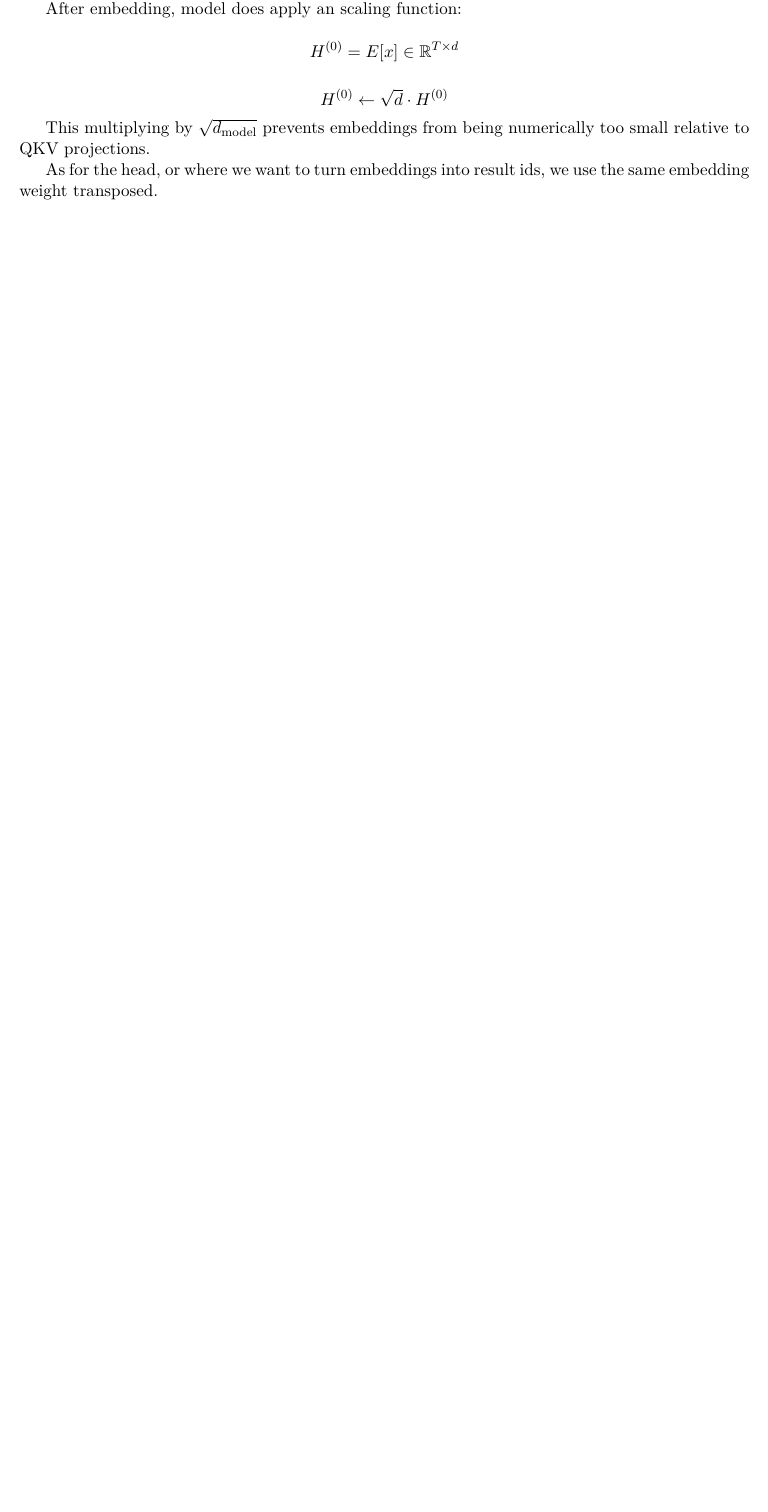
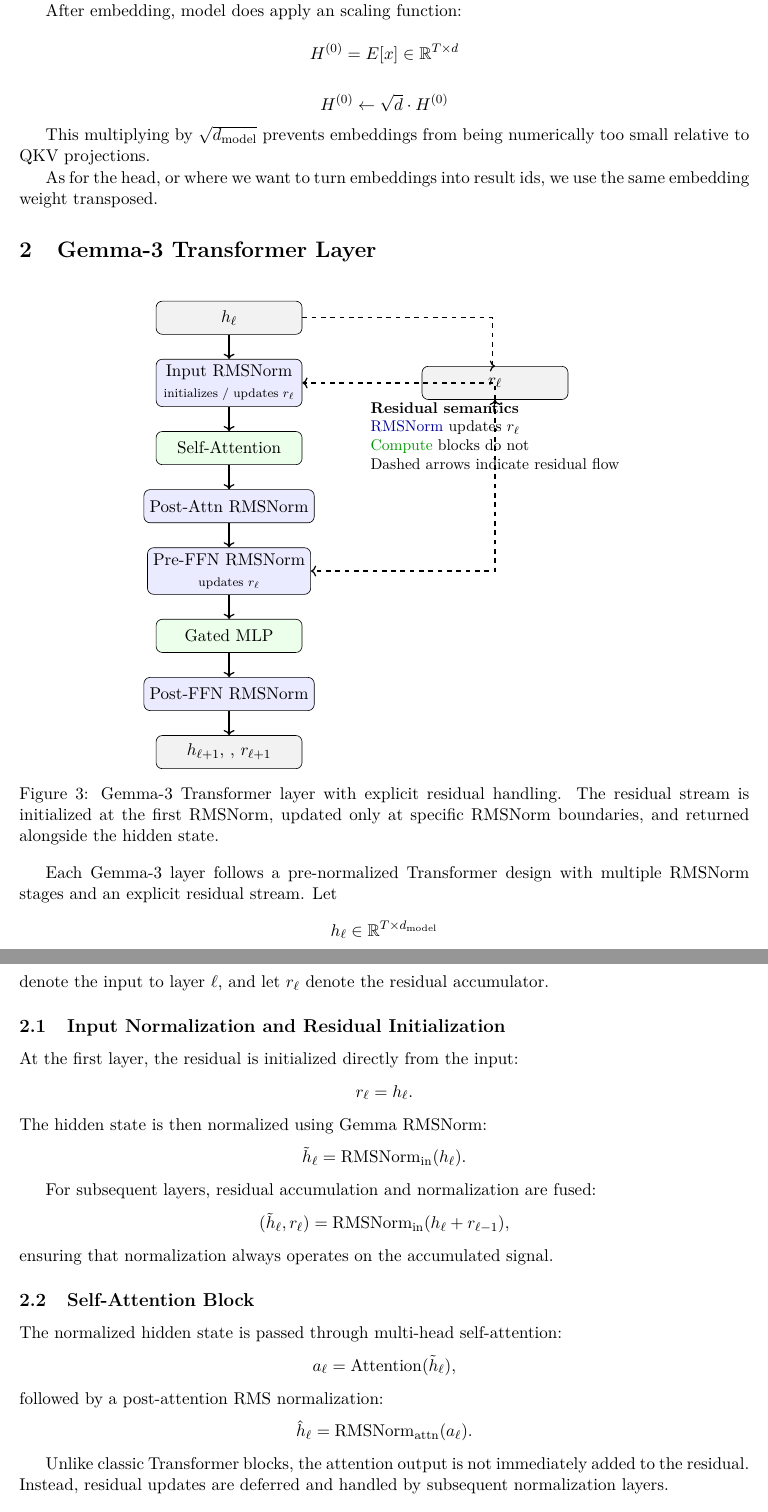
Before and after one commit to samanamp/mintengine, a LaTeX document (reports/gemma3/tex/main.tex, which reads reports/gemma3/tex/sections/layer.tex): part of page 3 of 3 before the commit and two parts of pages 3 and 4 of 7 after it, the two joined at a grey line, cut so that both start at the same text, the shorter picture padded with empty space. Compiled offline with pdfLaTeX; a LaTeX package or settings file that is missing is left out.

Commit message:
added gemma layer

```diff
--- a/reports/gemma3/tex/main.tex
+++ b/reports/gemma3/tex/main.tex
@@ -18,6 +18,8 @@
 \usepackage{sectsty}
 \usepackage{titlesec}
 \usepackage{fancyhdr}
+\usepackage{tikz}
+\usetikzlibrary{arrows.meta, positioning, calc}
 
 % Custom design
 \titlespacing*{\section}{0pt}{3.5ex plus 1ex minus .2ex}{2.3ex plus .2ex}
--- /dev/null
+++ b/reports/gemma3/tex/sections/layer.tex
@@ -0,0 +1,118 @@
+\section{Gemma-3 Transformer Layer}
+\begin{figure}[h]
+\centering
+\begin{tikzpicture}[
+    node distance=0.55cm,
+    arrow/.style={->, thick},
+    res/.style={->, thick, dashed},
+    norm/.style={
+        draw,
+        rectangle,
+        rounded corners,
+        minimum height=0.75cm,
+        minimum width=3.3cm,
+        align=center,
+        fill=blue!8
+    },
+    compute/.style={
+        draw,
+        rectangle,
+        rounded corners,
+        minimum height=0.75cm,
+        minimum width=3.3cm,
+        align=center,
+        fill=green!8
+    },
+    state/.style={
+        draw,
+        rectangle,
+        rounded corners,
+        minimum height=0.75cm,
+        minimum width=3.3cm,
+        align=center,
+        fill=gray!10
+    }
+]
+
+% Main hidden-state path
+\node[state]   (h0)       {$h_\ell$};
+\node[norm]    (inorm)    [below=of h0] {Input RMSNorm\\{\scriptsize initializes / updates $r_\ell$}};
+\node[compute] (attn)     [below=of inorm] {Self-Attention};
+\node[norm]    (panorm)   [below=of attn] {Post-Attn RMSNorm};
+\node[norm]    (prenorm)  [below=of panorm] {Pre-FFN RMSNorm\\{\scriptsize updates $r_\ell$}};
+\node[compute] (mlp)      [below=of prenorm] {Gated MLP};
+\node[norm]    (postnorm) [below=of mlp] {Post-FFN RMSNorm};
+\node[state]   (hout)     [below=of postnorm] {$h_{\ell+1}$, , $r_{\ell+1}$};
+
+% Residual stream
+\node[state] (residual) [right=2.7cm of inorm] {$r_\ell$};
+
+% Hidden-state arrows
+\draw[arrow] (h0) -- (inorm);
+\draw[arrow] (inorm) -- (attn);
+\draw[arrow] (attn) -- (panorm);
+\draw[arrow] (panorm) -- (prenorm);
+\draw[arrow] (prenorm) -- (mlp);
+\draw[arrow] (mlp) -- (postnorm);
+\draw[arrow] (postnorm) -- (hout);
+
+% Residual initialization and updates
+\draw[res] (h0.east) -- ++(4.3,0) |- (residual.north);
+\draw[res] (residual.south) |- (inorm.east);
+\draw[res] (residual.south) |- (prenorm.east);
+
+% Output arrows
+\draw[arrow] (residual.south) -- ++(0,0);
+
+% Labels
+\node[draw=none, font=\small, align=left] at ($(residual)+(0,-1.2)$) {
+\textbf{Residual semantics}\\
+\textcolor{blue!60!black}{RMSNorm} updates $r_\ell$\\
+\textcolor{green!60!black}{Compute} blocks do not\\
+Dashed arrows indicate residual flow
+};
+
+\end{tikzpicture}
+\caption{Gemma-3 Transformer layer with explicit residual handling. The residual stream is initialized at the first RMSNorm, updated only at specific RMSNorm boundaries, and returned alongside the hidden state.}
+\end{figure}
+
+
+
+
+
+Each Gemma-3 layer follows a pre-normalized Transformer design with multiple RMSNorm stages and an explicit residual stream. Let
+\[
+h_\ell \in \mathbb{R}^{T \times d_{\text{model}}}
+\]
+denote the input to layer $\ell$, and let $r_\ell$ denote the residual accumulator.
+
+\subsection{Input Normalization and Residual Initialization}
+
+At the first layer, the residual is initialized directly from the input:
+\[
+r_\ell = h_\ell.
+\]
+The hidden state is then normalized using Gemma RMSNorm:
+\[
+\tilde{h}_\ell = \operatorname{RMSNorm}_{\text{in}}(h_\ell).
+\]
+
+For subsequent layers, residual accumulation and normalization are fused:
+\[
+(\tilde{h}_\ell, r_\ell) =
+\operatorname{RMSNorm}_{\text{in}}(h_\ell + r_{\ell-1}),
+\]
+ensuring that normalization always operates on the accumulated signal.
+
+\subsection{Self-Attention Block}
+
+The normalized hidden state is passed through multi-head self-attention:
+\[
+a_\ell = \operatorname{Attention}(\tilde{h}_\ell),
+\]
+followed by a post-attention RMS normalization:
+\[
+\hat{h}_\ell = \operatorname{RMSNorm}_{\text{attn}}(a_\ell).
+\]
+
+Unlike classic Transformer blocks, the attention output is not immediately added to the residual. Instead, residual updates are deferred and handled by subsequent normalization layers.
```
Also changed, not shown: reports/gemma3/tex/sections/mlp.tex (added, +116 -0 lines), reports/gemma3/tex/figures/gelu-tanh.png (added), reports/gemma3/tex/main.tex (4 more changed lines), reports/gemma3/tex/sections/layer.tex (44 more changed lines), 1 other file.
